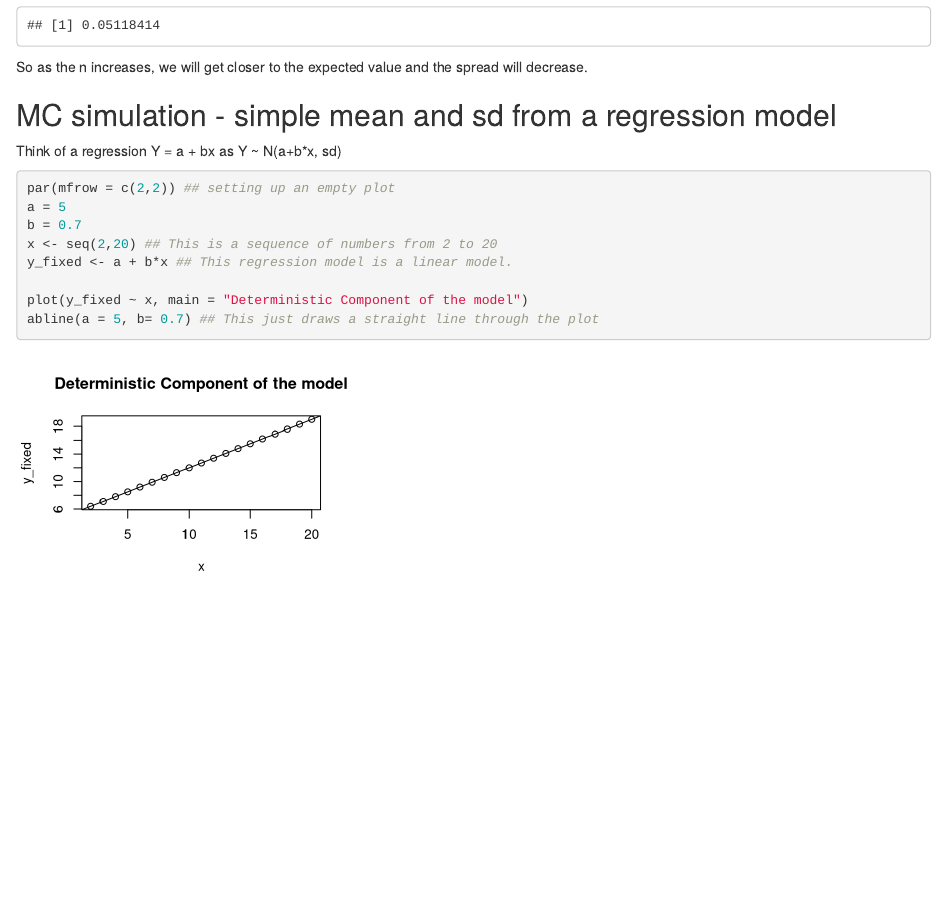
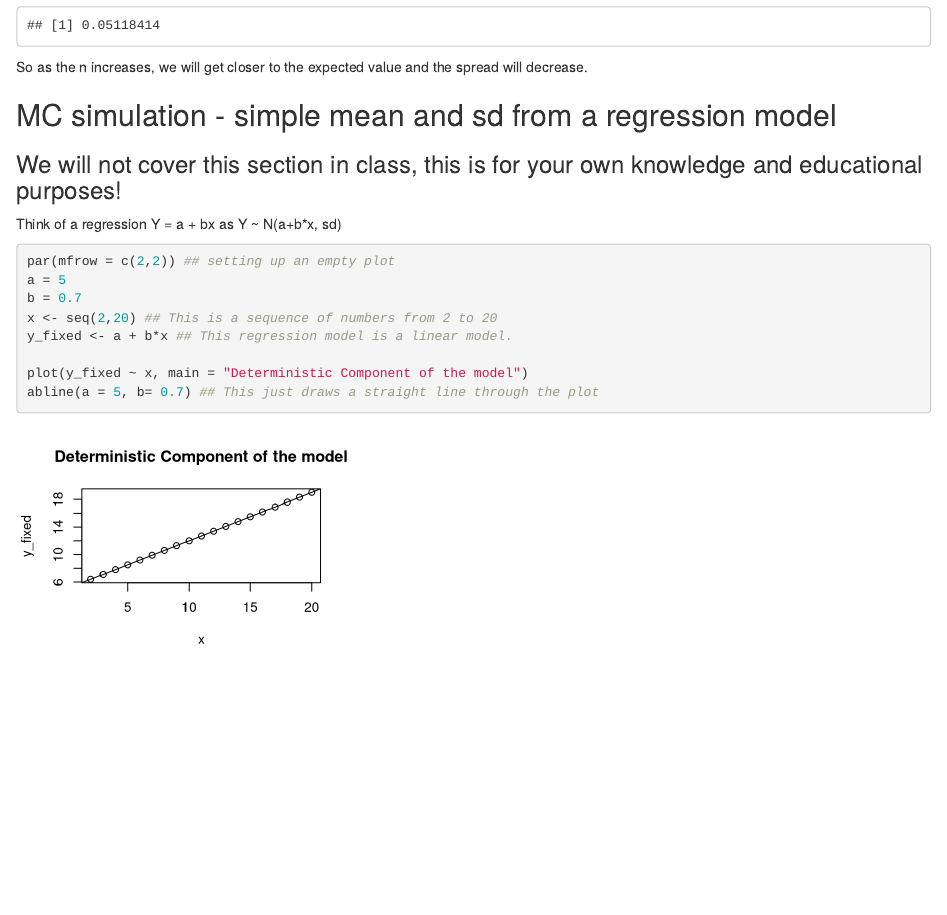
Before and after one commit to cyhuan9/monte_carlo, an R Markdown document (Monte Carlo Simulation Tutorial.Rmd): the page in a window 1100 px wide, from 17280 px down. Rendered offline with R 4.5, knitr and Pandoc, with nearby package versions.

Commit message:
Add files via upload

```diff
--- a/Monte Carlo Simulation Tutorial.Rmd
+++ b/Monte Carlo Simulation Tutorial.Rmd
@@ -150,6 +150,7 @@ sd(apply(norm.sim.all.4, 2, sd)) # n = 1000
 So as the n increases, we will get closer to the expected value and the spread will decrease.
 
 ## MC simulation - simple mean and sd from a regression model
+### We will not cover this section in class, this is for your own knowledge and educational purposes!
 
 Think of a regression Y = a + bx as Y ~ N(a+b*x, sd)
 
```
